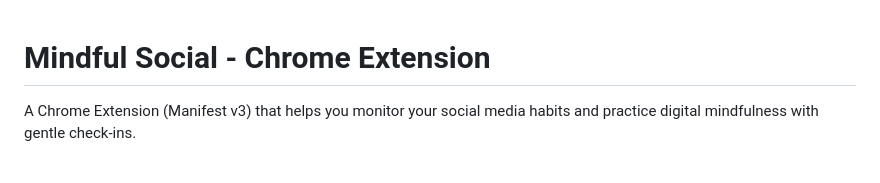
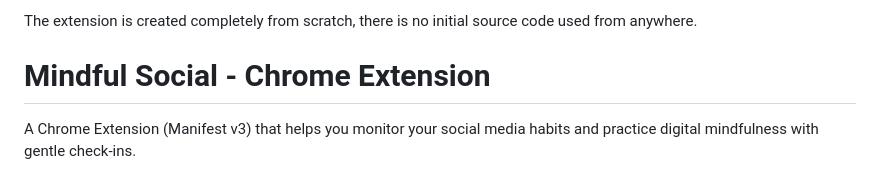
Before and after one commit to Riyaaaaa-a/mindful-social-ai, a Markdown page: README.md, the part around the change. Rendered like a GitHub page.

```diff
--- a/README.md
+++ b/README.md
@@ -1,3 +1,4 @@
+The extension is created completely from scratch, there is no initial source code used from anywhere.
 # Mindful Social - Chrome Extension
 
 A Chrome Extension (Manifest v3) that helps you monitor your social media habits and practice digital mindfulness with gentle check-ins.
```
